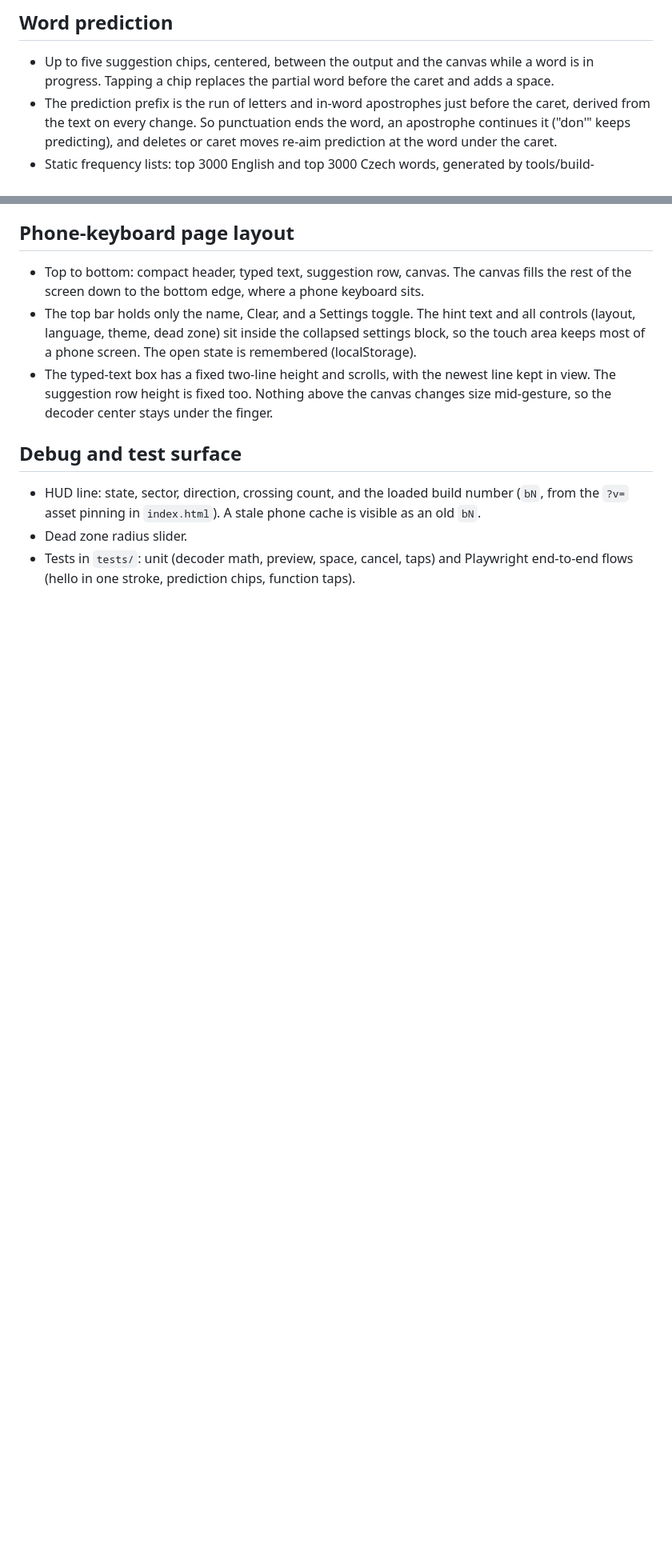
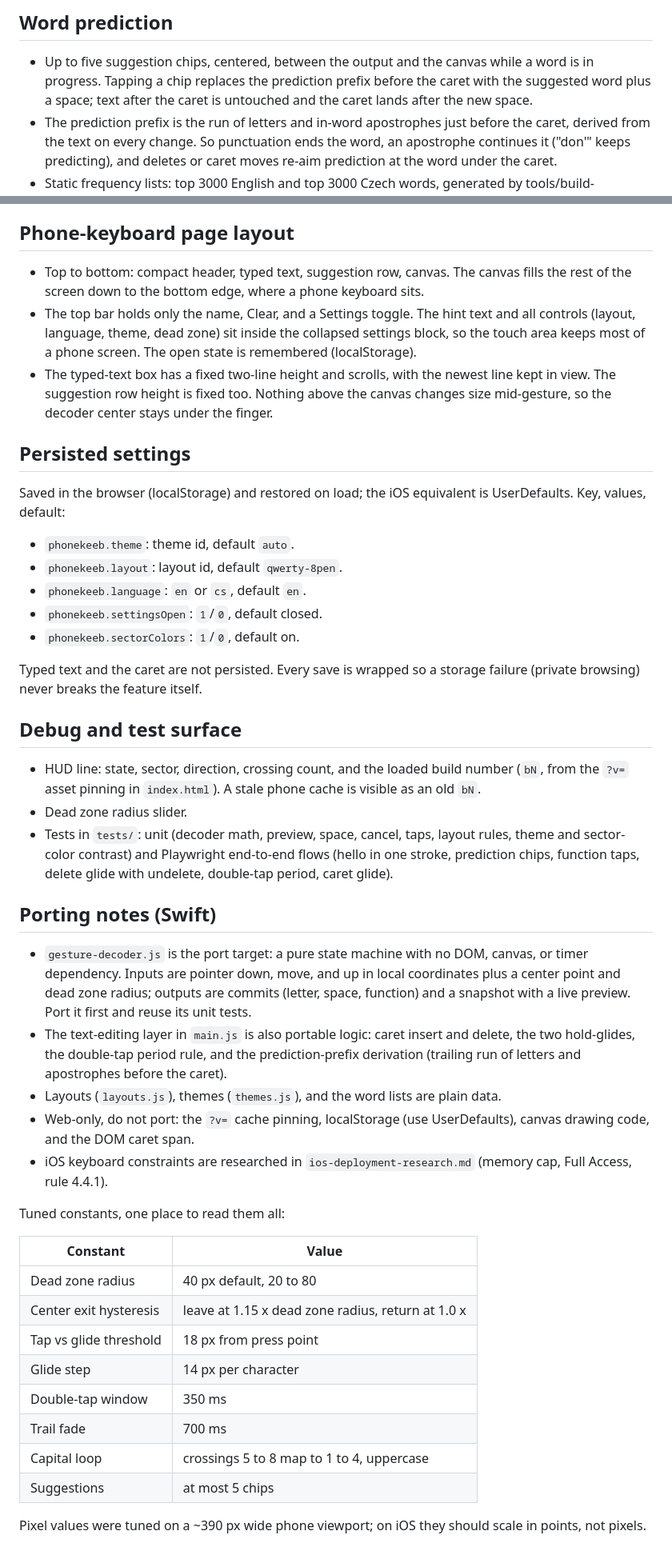
Before and after one commit to urza/phonekeeb, a Markdown page: features.md, 2 parts joined by grey strips. Shown at 80% size. Rendered like a GitHub page; blank space fills up the shorter version.

```diff
--- a/features.md
+++ b/features.md
@@ -113,7 +130,9 @@ weight to the glide targets the language model expects next.
 
 - Up to five suggestion chips, centered, between the output and the
   canvas while a word is in progress. Tapping a chip replaces the
-  partial word before the caret and adds a space.
+  prediction prefix before the caret with the suggested word plus a
+  space; text after the caret is untouched and the caret lands after
+  the new space.
 - The prediction prefix is the run of letters and in-word apostrophes
   just before the caret, derived from the text on every change. So
   punctuation ends the word, an apostrophe continues it ("don'" keeps
@@ -216,12 +237,62 @@ a short alphabet after hand edits.
   Nothing above the canvas changes size mid-gesture, so the decoder
   center stays under the finger.
 
+## Persisted settings
+
+Saved in the browser (localStorage) and restored on load; the iOS
+equivalent is UserDefaults. Key, values, default:
+
+- `phonekeeb.theme`: theme id, default `auto`.
+- `phonekeeb.layout`: layout id, default `qwerty-8pen`.
+- `phonekeeb.language`: `en` or `cs`, default `en`.
+- `phonekeeb.settingsOpen`: `1`/`0`, default closed.
+- `phonekeeb.sectorColors`: `1`/`0`, default on.
+
+Typed text and the caret are not persisted. Every save is wrapped so a
+storage failure (private browsing) never breaks the feature itself.
+
 ## Debug and test surface
 
 - HUD line: state, sector, direction, crossing count, and
   the loaded build number (`bN`, from the `?v=` asset pinning in
   `index.html`). A stale phone cache is visible as an old `bN`.
 - Dead zone radius slider.
-- Tests in `tests/`: unit (decoder math, preview, space, cancel, taps)
-  and Playwright end-to-end flows (hello in one stroke, prediction
-  chips, function taps).
+- Tests in `tests/`: unit (decoder math, preview, space, cancel, taps,
+  layout rules, theme and sector-color contrast) and Playwright
+  end-to-end flows (hello in one stroke, prediction chips, function
+  taps, delete glide with undelete, double-tap period, caret glide).
+
+## Porting notes (Swift)
+
+- `gesture-decoder.js` is the port target: a pure state machine with
+  no DOM, canvas, or timer dependency. Inputs are pointer down, move,
+  and up in local coordinates plus a center point and dead zone
+  radius; outputs are commits (letter, space, function) and a
+  snapshot with a live preview. Port it first and reuse its unit
+  tests.
+- The text-editing layer in `main.js` is also portable logic: caret
+  insert and delete, the two hold-glides, the double-tap period rule,
+  and the prediction-prefix derivation (trailing run of letters and
+  apostrophes before the caret).
+- Layouts (`layouts.js`), themes (`themes.js`), and the word lists
+  are plain data.
+- Web-only, do not port: the `?v=` cache pinning, localStorage (use
+  UserDefaults), canvas drawing code, and the DOM caret span.
+- iOS keyboard constraints are researched in
+  `ios-deployment-research.md` (memory cap, Full Access, rule 4.4.1).
+
+Tuned constants, one place to read them all:
+
+| Constant | Value |
+|---|---|
+| Dead zone radius | 40 px default, 20 to 80 |
+| Center exit hysteresis | leave at 1.15 x dead zone radius, return at 1.0 x |
+| Tap vs glide threshold | 18 px from press point |
+| Glide step | 14 px per character |
+| Double-tap window | 350 ms |
+| Trail fade | 700 ms |
+| Capital loop | crossings 5 to 8 map to 1 to 4, uppercase |
+| Suggestions | at most 5 chips |
+
+Pixel values were tuned on a ~390 px wide phone viewport; on iOS
+they should scale in points, not pixels.
```
Also changed, not shown: other parts of features.md (+32 -13 lines), CLAUDE.md (+10 -3 lines), ideas.md (+23 -5 lines).
